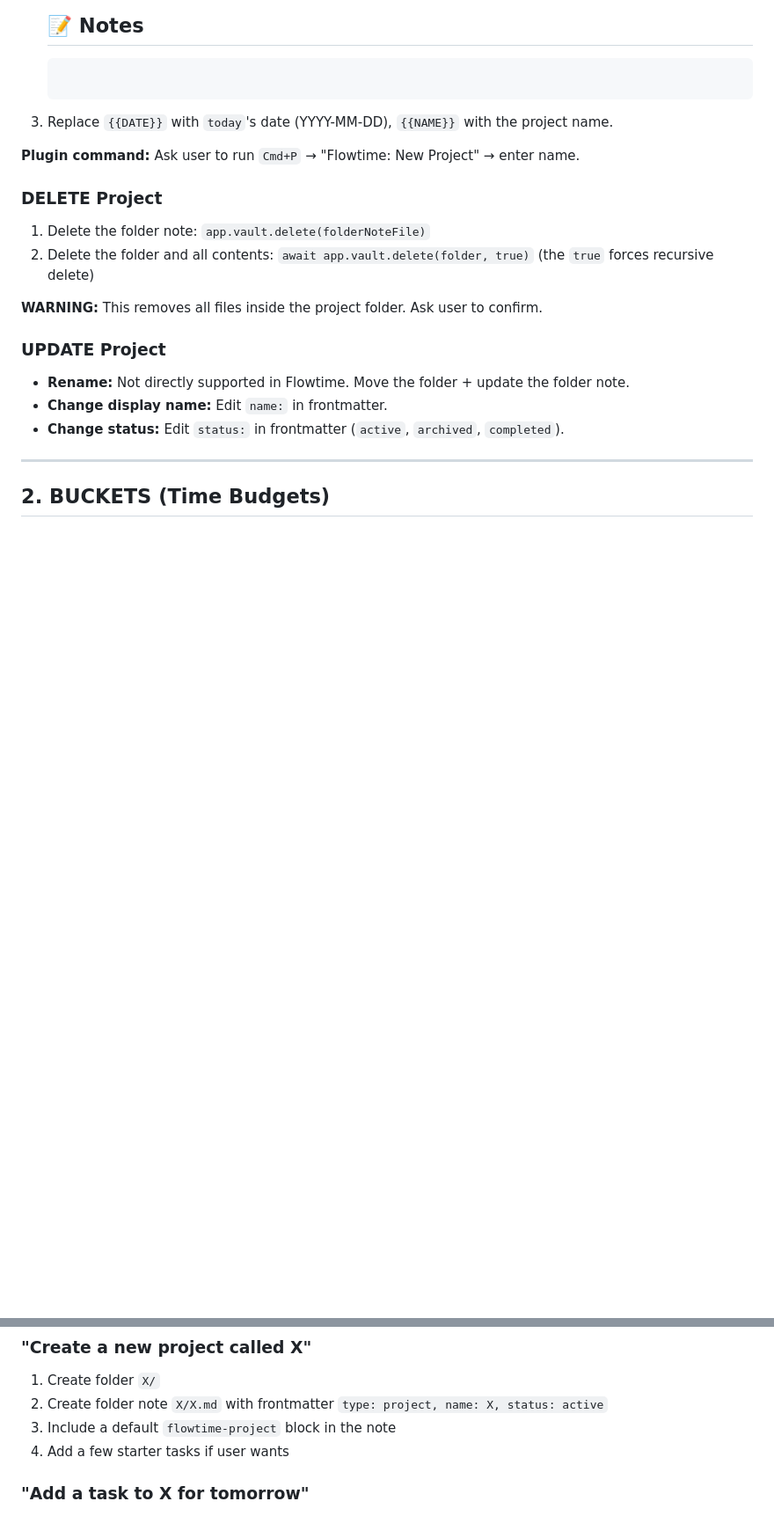
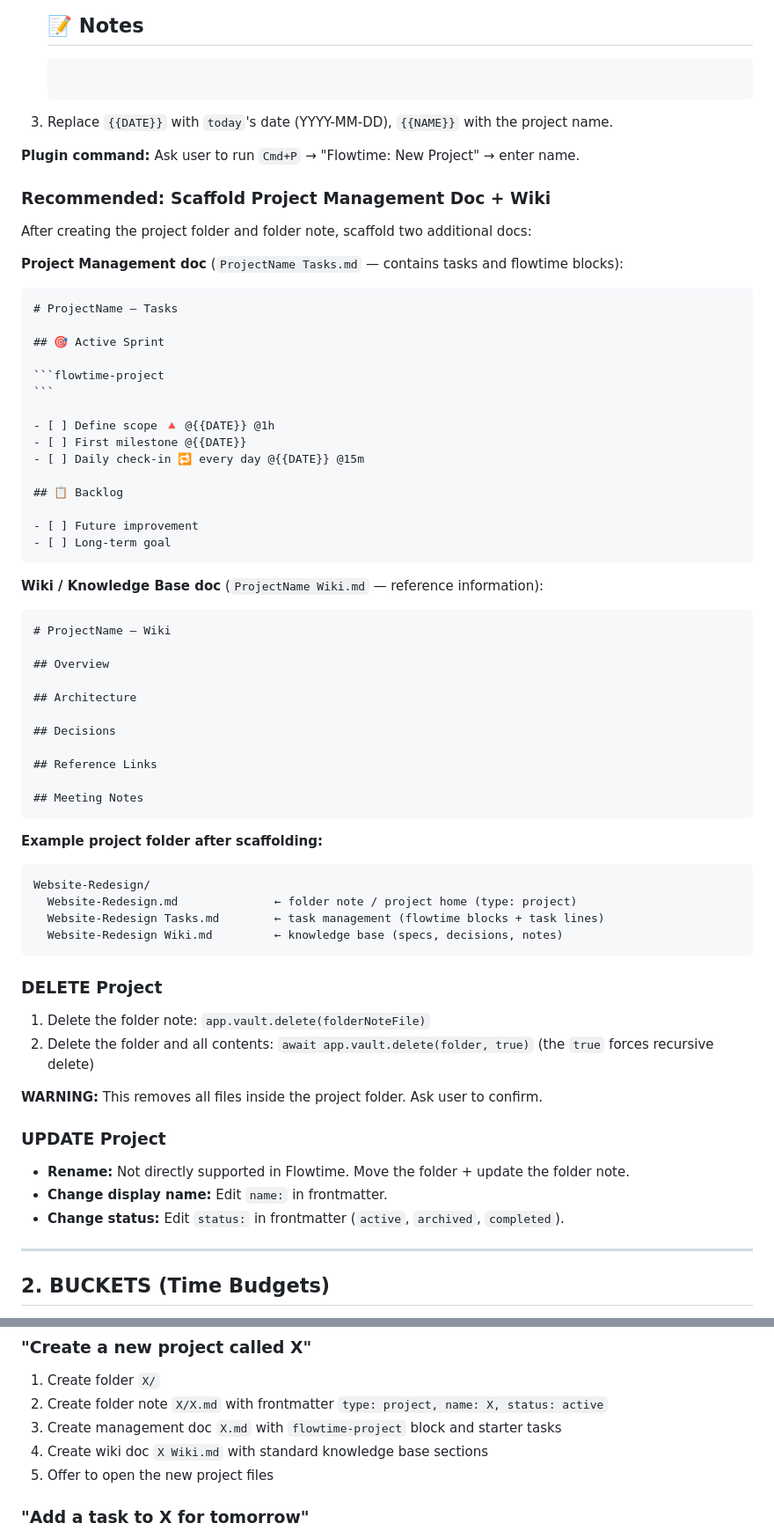
Before and after one commit to Radialarray/flowtime-obsidian, a Markdown page: skill.md, 2 parts joined by grey strips. Shown at 88% size. GitHub-like rendering; blank space fills up the shorter version.

`````diff
--- a/skill.md
+++ b/skill.md
@@ -90,6 +183,52 @@ Alternatively, use `plugin.projectEngine.getAllProjects()` from within an Obsidi
 3. Replace `{{DATE}}` with `today`'s date (YYYY-MM-DD), `{{NAME}}` with the project name.
 
 **Plugin command:** Ask user to run `Cmd+P` → "Flowtime: New Project" → enter name.
+
+### Recommended: Scaffold Project Management Doc + Wiki
+
+After creating the project folder and folder note, scaffold two additional docs:
+
+**Project Management doc** (`ProjectName Tasks.md` — contains tasks and flowtime blocks):
+````markdown
+# ProjectName — Tasks
+
+## 🎯 Active Sprint
+
+```flowtime-project
+```
+
+- [ ] Define scope 🔺 @{{DATE}} @1h
+- [ ] First milestone @{{DATE}}
+- [ ] Daily check-in 🔁 every day @{{DATE}} @15m
+
+## 📋 Backlog
+
+- [ ] Future improvement
+- [ ] Long-term goal
+````
+
+**Wiki / Knowledge Base doc** (`ProjectName Wiki.md` — reference information):
+```markdown
+# ProjectName — Wiki
+
+## Overview
+
+## Architecture
+
+## Decisions
+
+## Reference Links
+
+## Meeting Notes
+```
+
+**Example project folder after scaffolding:**
+```
+Website-Redesign/
+  Website-Redesign.md              ← folder note / project home (type: project)
+  Website-Redesign Tasks.md        ← task management (flowtime blocks + task lines)
+  Website-Redesign Wiki.md         ← knowledge base (specs, decisions, notes)
+```
 
 ### DELETE Project
 
@@ -517,8 +656,9 @@ await plugin.saveData(plugin.settings)
 
 1. Create folder `X/`
 2. Create folder note `X/X.md` with frontmatter `type: project, name: X, status: active`
-3. Include a default ````flowtime-project```` block in the note
-4. Add a few starter tasks if user wants
+3. Create management doc `X.md` with ````flowtime-project```` block and starter tasks
+4. Create wiki doc `X Wiki.md` with standard knowledge base sections
+5. Offer to open the new project files
 
 ### "Add a task to X for tomorrow"
 
`````
Also changed, not shown: other parts of skill.md (+97 -4 lines).
